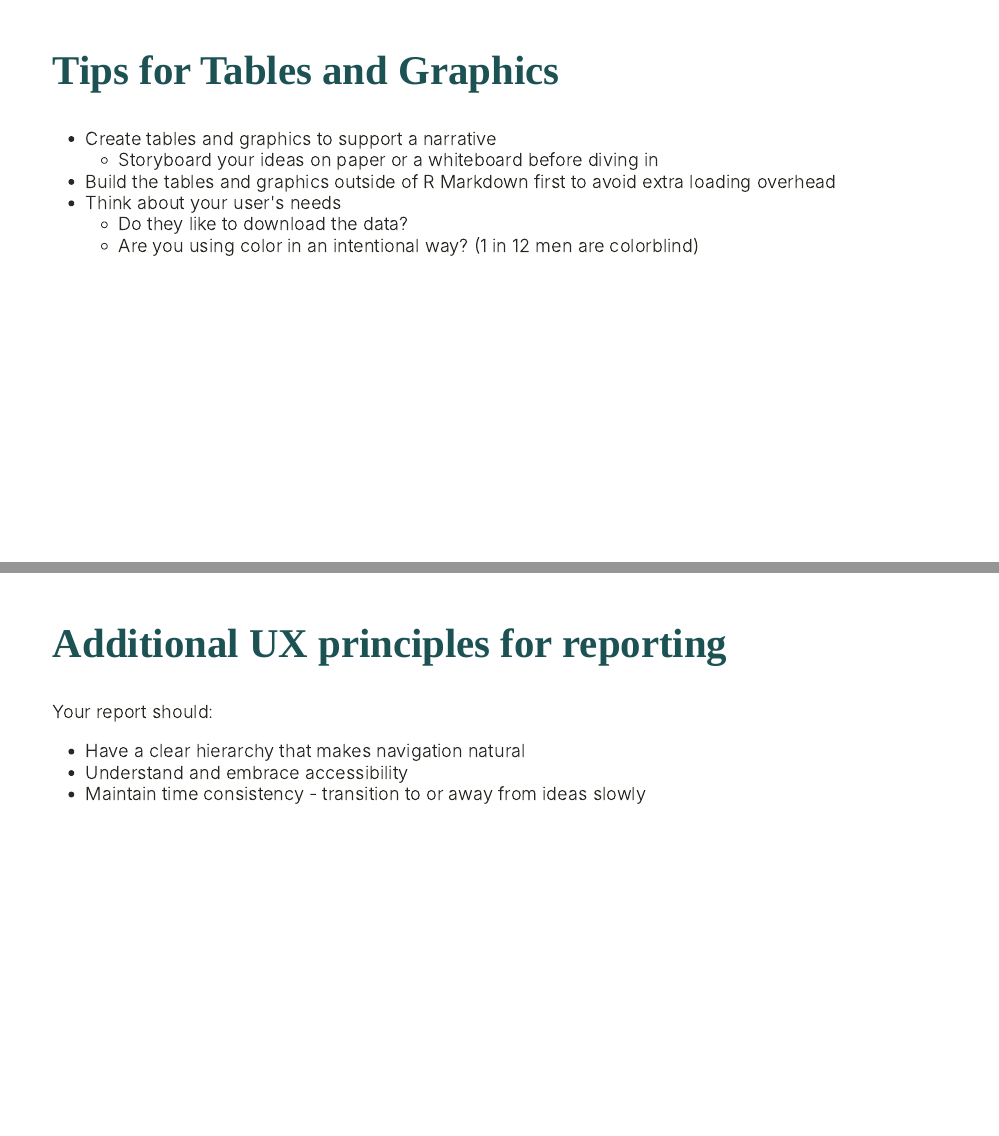
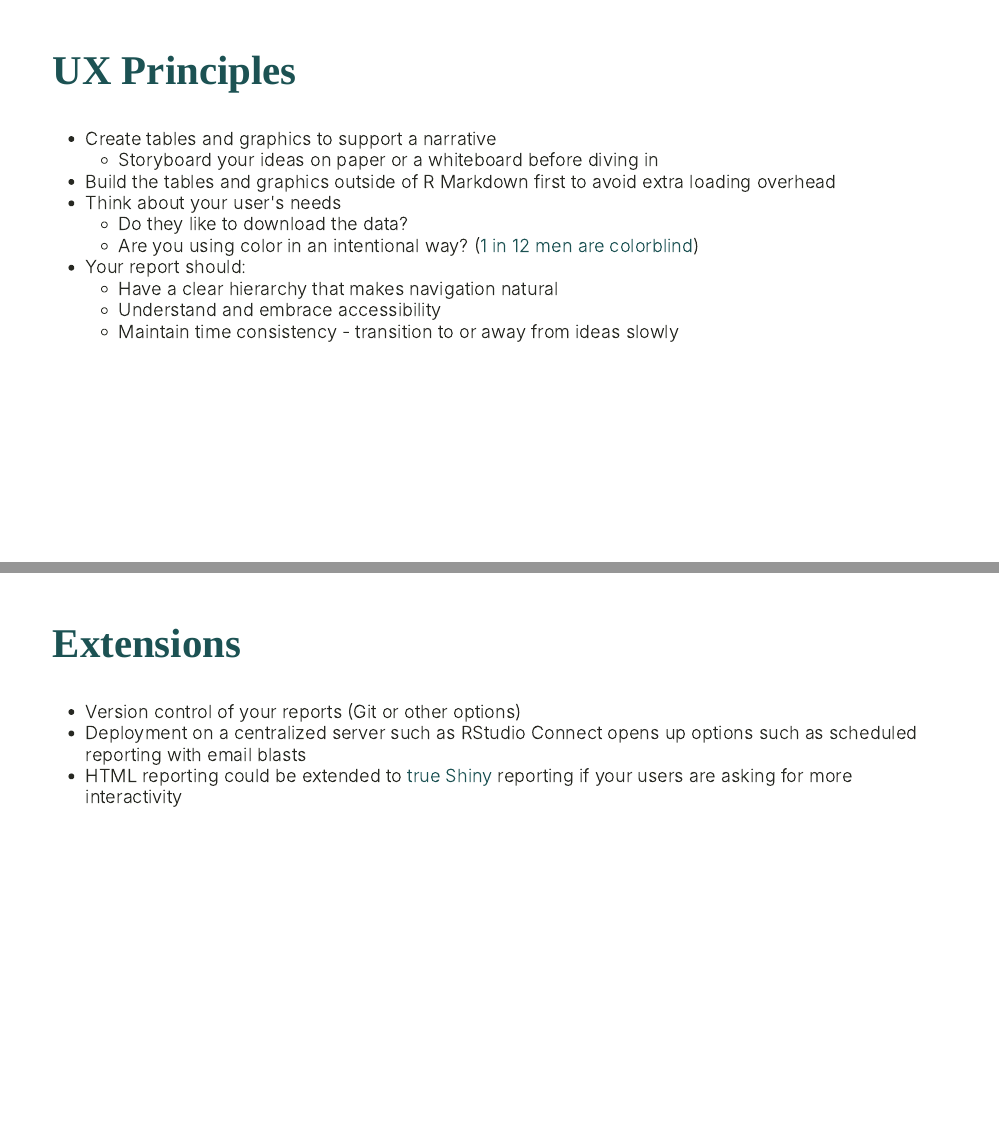
Before and after one commit to iamaspacecoyote/2022_iowa_st_business_analytics, an R Markdown document (presentation/presentation.Rmd): pages 28 and 29 of 32 before the commit and pages 28 and 29 of 31 after it, joined at a grey line. Rendered offline with R 4.5, knitr and Pandoc, with nearby package versions; the slides are laid out offline by our stand-in for remark.js, each with all of its steps uncovered, in fonts that may differ from those the slides ask for, and without slide numbers, shadows or browser add-ons; colours and fonts come from the style sheet that the author committed, because xaringanthemer is not installed.

```diff
--- a/presentation/presentation.Rmd
+++ b/presentation/presentation.Rmd
@@ -385,32 +385,26 @@
 
 ---
 
-## Tips for Tables and Graphics
+## UX Principles
 
  - Create tables and graphics to support a narrative
      + Storyboard your ideas on paper or a whiteboard before diving in
  - Build the tables and graphics outside of R Markdown first to avoid extra loading overhead
  - Think about your user's needs
      + Do they like to download the data?
-     + Are you using color in an intentional way? (1 in 12 men are colorblind)
-
----
-
-## Additional UX principles for reporting
-
-Your report should:
-
- - Have a clear hierarchy that makes navigation natural
- - Understand and embrace accessibility
- - Maintain time consistency - transition to or away from ideas slowly
+     + Are you using color in an intentional way? ([1 in 12 men are colorblind](https://www.nei.nih.gov/learn-about-eye-health/eye-conditions-and-diseases/color-blindness))
+ - Your report should:
+     + Have a clear hierarchy that makes navigation natural
+     + Understand and embrace accessibility
+     + Maintain time consistency - transition to or away from ideas slowly
 
 ---
 
 ## Extensions
 
- - Version control of your reports
+ - Version control of your reports (Git or other options)
  - Deployment on a centralized server such as RStudio Connect opens up options such as scheduled reporting with email blasts
- - HTML reporting could be extended to true Shiny reporting if your users are asking for more interactivity
+ - HTML reporting could be extended to [true Shiny](https://shiny.rstudio.com/) reporting if your users are asking for more interactivity
 
 ---
 
```
Also changed, not shown: report/dazzle.Rmd (+1 -1 lines), presentation/img/abed.jpg (deleted), presentation/img/jb.png (deleted), presentation/img/me.jpeg (deleted), presentation/img/north.jpeg (deleted), presentation/img/owl.png (added), report/dazzle.html.
